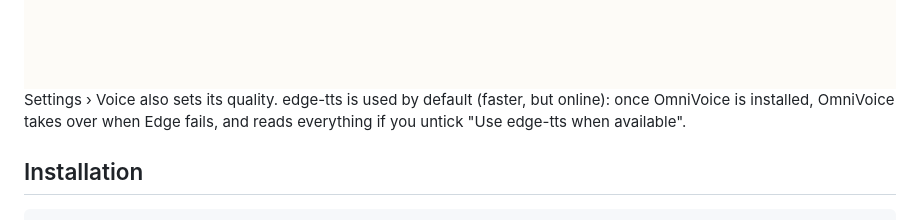
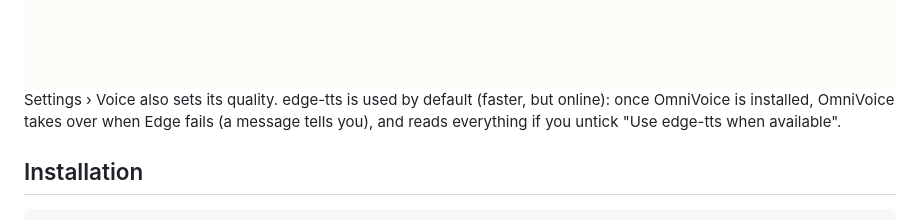
Before and after one commit to linlin56/mining-cat, a Markdown page: docs/how-to-use/index.md, the part around the change. Drawn GitHub-style.

```diff
--- a/docs/how-to-use/index.md
+++ b/docs/how-to-use/index.md
@@ -17,7 +17,7 @@ it from Settings › Voice (Install OmniVoice), or with `make install-omnivoice`
 environment `.venv-omnivoice`). The first use can be long: the model is put in the cache, and each language's voice is made up once.
 
 ![Settings › Voice: edge-tts or OmniVoice, its install and its quality](../assets/screenshots/settings-voice.png) Settings › Voice also sets its quality. edge-tts is used by default (faster, but online): once OmniVoice is installed,
-OmniVoice takes over when Edge fails, and reads everything if you untick "Use edge-tts when available".
+OmniVoice takes over when Edge fails (a message tells you), and reads everything if you untick "Use edge-tts when available".
 
 ## Installation
 
```
Also changed, not shown: docs/assets/screenshots/settings-dictionaries.png, 15 other files.
